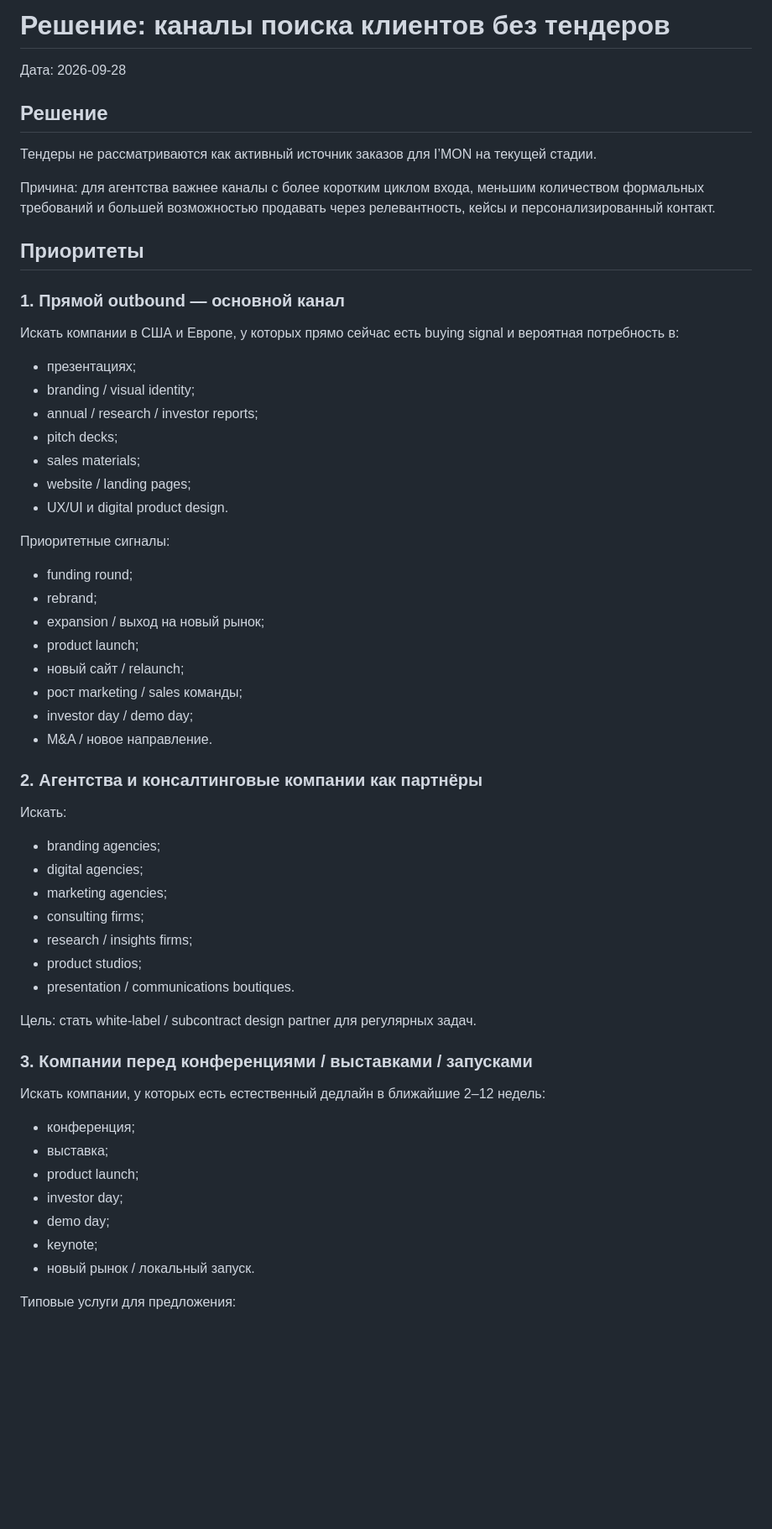
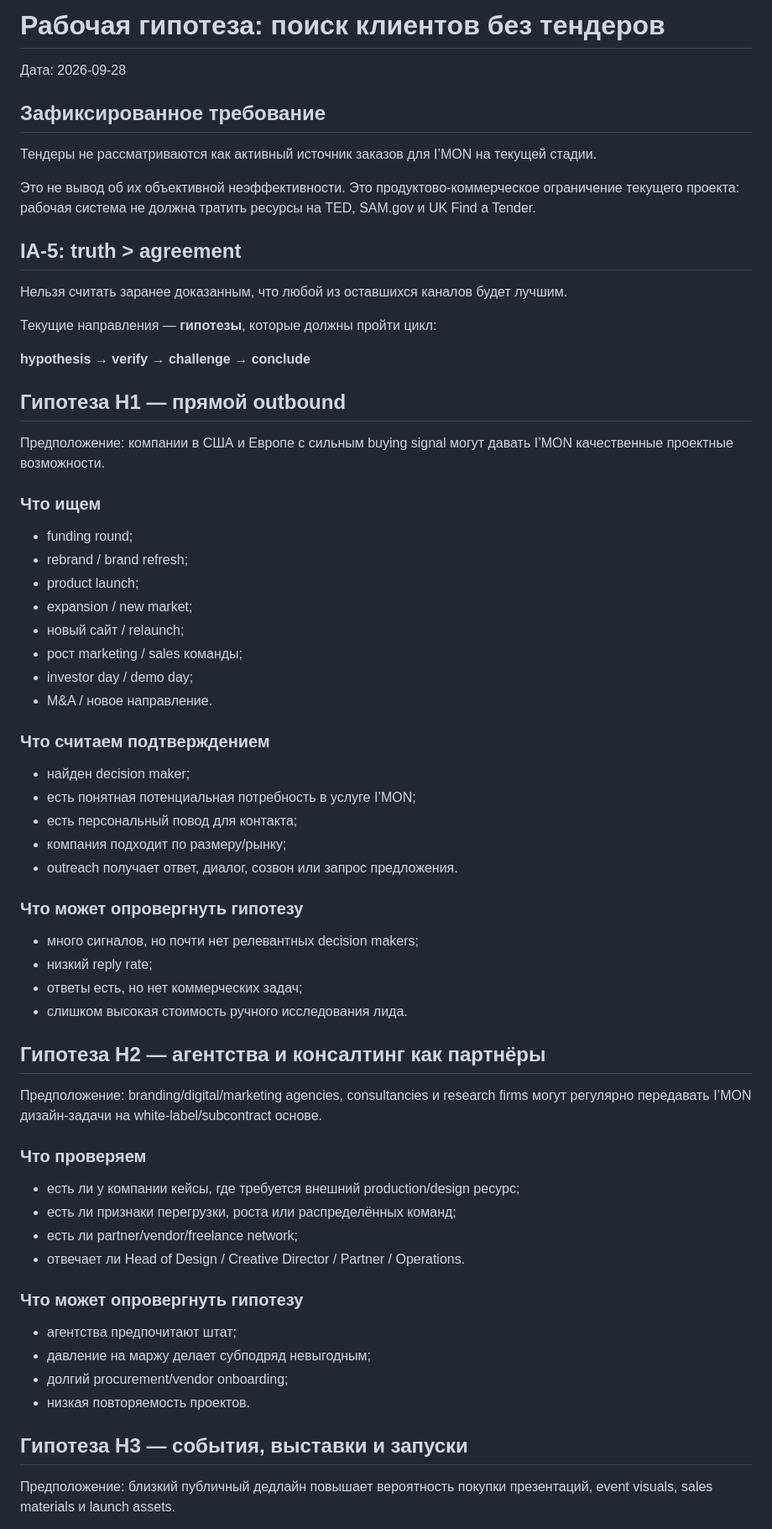
Before and after one commit to famesel7-coder/searchorders, a Markdown page: decisions/2026-09-28-outbound-first.md, the part around one of its changes. Shown at 84% size. GitHub-like rendering; blank space fills up the shorter version.

Commit message:
Reframe outbound channels as IA-5 hypotheses with validation gates

```diff
--- a/decisions/2026-09-28-outbound-first.md
+++ b/decisions/2026-09-28-outbound-first.md
@@ -1,63 +1,65 @@
-# Решение: каналы поиска клиентов без тендеров
+# Рабочая гипотеза: поиск клиентов без тендеров
 
 Дата: 2026-09-28
 
-## Решение
+## Зафиксированное требование
 
 Тендеры не рассматриваются как активный источник заказов для I’MON на текущей стадии.
 
-Причина: для агентства важнее каналы с более коротким циклом входа, меньшим количеством формальных требований и большей возможностью продавать через релевантность, кейсы и персонализированный контакт.
+Это не вывод об их объективной неэффективности. Это продуктово-коммерческое ограничение текущего проекта: рабочая система не должна тратить ресурсы на TED, SAM.gov и UK Find a Tender.
 
-## Приоритеты
+## IA-5: truth > agreement
 
-### 1. Прямой outbound — основной канал
+Нельзя считать заранее доказанным, что любой из оставшихся каналов будет лучшим.
 
-Искать компании в США и Европе, у которых прямо сейчас есть buying signal и вероятная потребность в:
+Текущие направления — **гипотезы**, которые должны пройти цикл:
 
-- презентациях;
-- branding / visual identity;
-- annual / research / investor reports;
-- pitch decks;
-- sales materials;
-- website / landing pages;
-- UX/UI и digital product design.
+**hypothesis → verify → challenge → conclude**
 
-Приоритетные сигналы:
+## Гипотеза H1 — прямой outbound
 
+Предположение: компании в США и Европе с сильным buying signal могут давать I’MON качественные проектные возможности.
+
+### Что ищем
 - funding round;
-- rebrand;
-- expansion / выход на новый рынок;
+- rebrand / brand refresh;
 - product launch;
+- expansion / new market;
 - новый сайт / relaunch;
 - рост marketing / sales команды;
 - investor day / demo day;
 - M&A / новое направление.
 
-### 2. Агентства и консалтинговые компании как партнёры
+### Что считаем подтверждением
+- найден decision maker;
+- есть понятная потенциальная потребность в услуге I’MON;
+- есть персональный повод для контакта;
+- компания подходит по размеру/рынку;
+- outreach получает ответ, диалог, созвон или запрос предложения.
 
-Искать:
+### Что может опровергнуть гипотезу
+- много сигналов, но почти нет релевантных decision makers;
+- низкий reply rate;
+- ответы есть, но нет коммерческих задач;
+- слишком высокая стоимость ручного исследования лида.
 
-- branding agencies;
-- digital agencies;
-- marketing agencies;
-- consulting firms;
-- research / insights firms;
-- product studios;
-- presentation / communications boutiques.
+## Гипотеза H2 — агентства и консалтинг как партнёры
 
-Цель: стать white-label / subcontract design partner для регулярных задач.
+Предположение: branding/digital/marketing agencies, consultancies и research firms могут регулярно передавать I’MON дизайн-задачи на white-label/subcontract основе.
 
-### 3. Компании перед конференциями / выставками / запусками
+### Что проверяем
+- есть ли у компании кейсы, где требуется внешний production/design ресурс;
+- есть ли признаки перегрузки, роста или распределённых команд;
+- есть ли partner/vendor/freelance network;
+- отвечает ли Head of Design / Creative Director / Partner / Operations.
 
-Искать компании, у которых есть естественный дедлайн в ближайшие 2–12 недель:
+### Что может опровергнуть гипотезу
+- агентства предпочитают штат;
+- давление на маржу делает субподряд невыгодным;
+- долгий procurement/vendor onboarding;
+- низкая повторяемость проектов.
 
-- конференция;
-- выставка;
-- product launch;
-- investor day;
-- demo day;
-- keynote;
-- новый рынок / локальный запуск.
+## Гипотеза H3 — события, выставки и запуски
 
-Типовые услуги для предложения:
+Предположение: близкий публичный дедлайн повышает вероятность покупки презентаций, event visuals, sales materials и launch assets.
 
```
Also changed, not shown: other parts of decisions/2026-09-28-outbound-first.md (+49 -13 lines).
